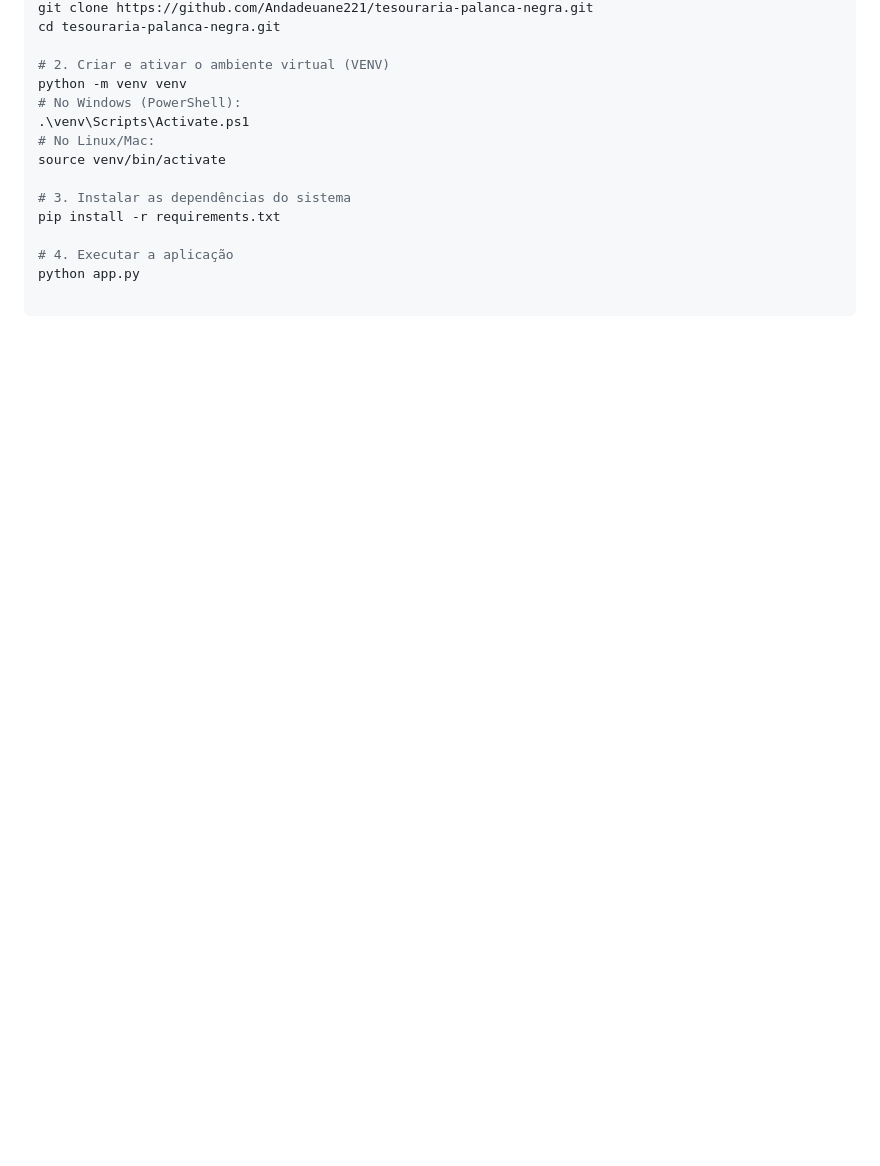
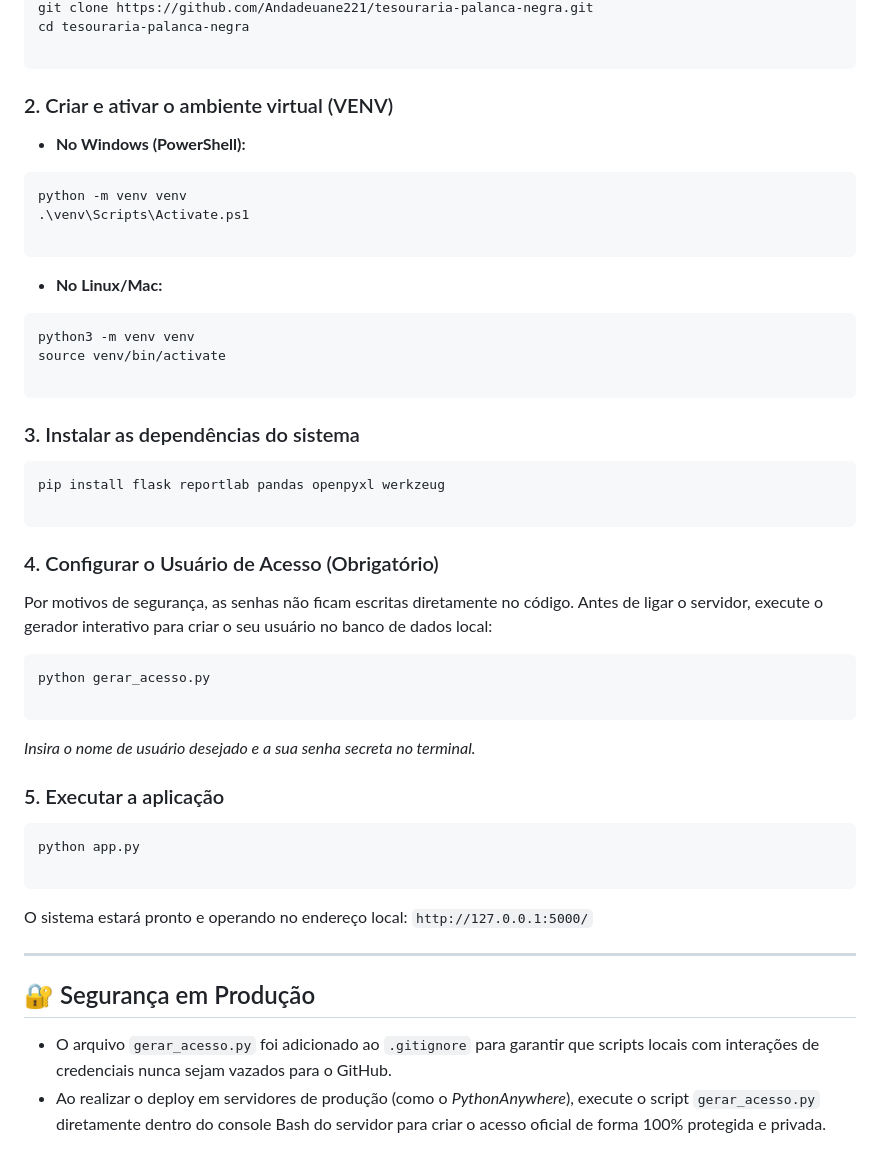
Before and after one commit to Andadeuane221/tesouraria-palanca-negra, a Markdown page: README.md, the part around one of its changes. Rendered like a GitHub page; blank space fills up the shorter version.

````diff
--- a/README.md
+++ b/README.md
@@ -54,15 +61,57 @@ Se você precisar rodar o sistema em ambiente de desenvolvimento no seu computad
 git clone https://github.com/Andadeuane221/tesouraria-palanca-negra.git
-cd tesouraria-palanca-negra.git
+cd tesouraria-palanca-negra
 
-# 2. Criar e ativar o ambiente virtual (VENV)
+```
+
+### 2. Criar e ativar o ambiente virtual (VENV)
+
+* **No Windows (PowerShell):**
+```powershell
 python -m venv venv
-# No Windows (PowerShell):
 .\venv\Scripts\Activate.ps1
-# No Linux/Mac:
+
+```
+
+
+* **No Linux/Mac:**
+```bash
+python3 -m venv venv
 source venv/bin/activate
 
-# 3. Instalar as dependências do sistema
-pip install -r requirements.txt
+```
 
-# 4. Executar a aplicação
+
+
+### 3. Instalar as dependências do sistema
+
+```bash
+pip install flask reportlab pandas openpyxl werkzeug
+
+```
+
+### 4. Configurar o Usuário de Acesso (Obrigatório)
+
+Por motivos de segurança, as senhas não ficam escritas diretamente no código. Antes de ligar o servidor, execute o gerador interativo para criar o seu usuário no banco de dados local:
+
+```bash
+python gerar_acesso.py
+
+```
+
+*Insira o nome de usuário desejado e a sua senha secreta no terminal.*
+
+### 5. Executar a aplicação
+
+```bash
 python app.py
+
+```
+
+O sistema estará pronto e operando no endereço local: `http://127.0.0.1:5000/`
+
+---
+
+## 🔐 Segurança em Produção
+
+* O arquivo `gerar_acesso.py` foi adicionado ao `.gitignore` para garantir que scripts locais com interações de credenciais nunca sejam vazados para o GitHub.
+* Ao realizar o deploy em servidores de produção (como o *PythonAnywhere*), execute o script `gerar_acesso.py` diretamente dentro do console Bash do servidor para criar o acesso oficial de forma 100% protegida e privada.
````
Also changed, not shown: other parts of README.md (+25 -18 lines).
